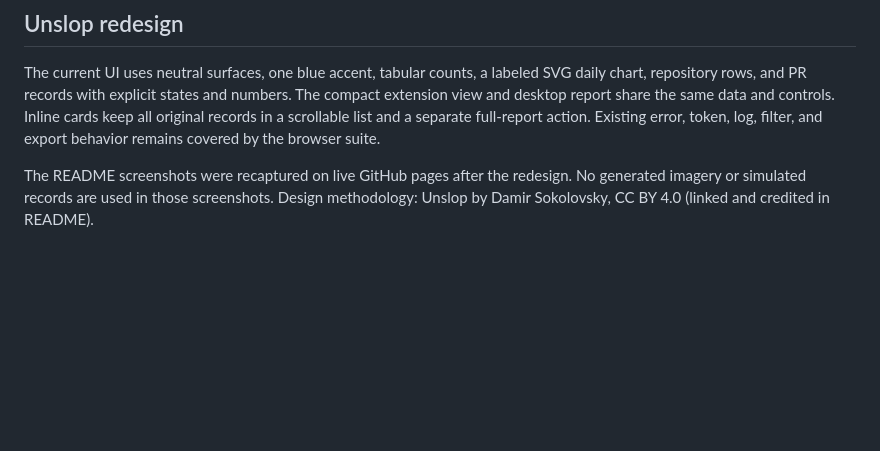
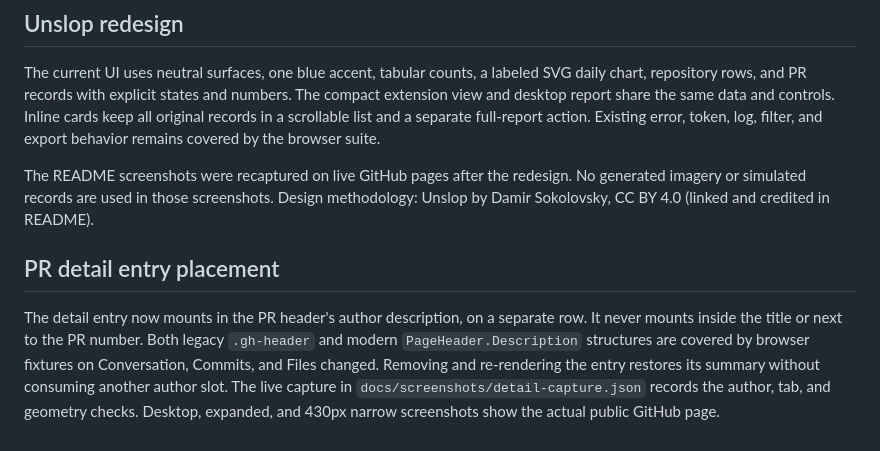
Before and after one commit to wangzhigang1999/contributor-lens, a Markdown page: VALIDATION.md, the part around the change. Drawn GitHub-style; blank space fills up the shorter version.

Commit message:
Place PR author activity below metadata instead of in the title

```diff
--- a/VALIDATION.md
+++ b/VALIDATION.md
@@ -53,3 +53,7 @@ Screenshot review found that GitHub row overflow could clip an expanded activity
 The current UI uses neutral surfaces, one blue accent, tabular counts, a labeled SVG daily chart, repository rows, and PR records with explicit states and numbers. The compact extension view and desktop report share the same data and controls. Inline cards keep all original records in a scrollable list and a separate full-report action. Existing error, token, log, filter, and export behavior remains covered by the browser suite.
 
 The README screenshots were recaptured on live GitHub pages after the redesign. No generated imagery or simulated records are used in those screenshots. Design methodology: Unslop by Damir Sokolovsky, CC BY 4.0 (linked and credited in README).
+
+## PR detail entry placement
+
+The detail entry now mounts in the PR header's author description, on a separate row. It never mounts inside the title or next to the PR number. Both legacy `.gh-header` and modern `PageHeader.Description` structures are covered by browser fixtures on Conversation, Commits, and Files changed. Removing and re-rendering the entry restores its summary without consuming another author slot. The live capture in `docs/screenshots/detail-capture.json` records the author, tab, and geometry checks. Desktop, expanded, and 430px narrow screenshots show the actual public GitHub page.
```
Also changed, not shown: README.md (+14 -1 lines), docs/screenshots/github-pr-detail-expanded.png (added), docs/screenshots/github-pr-detail-narrow.png (added), docs/screenshots/github-pr-detail.png, 6 other files.
